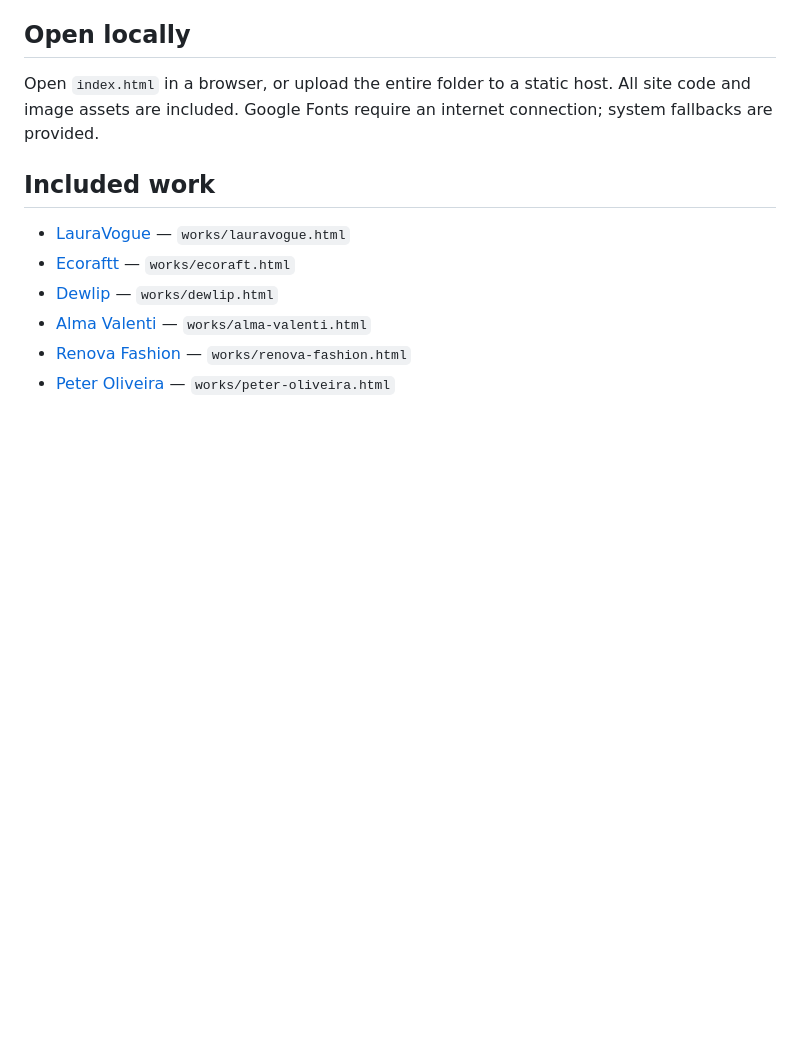
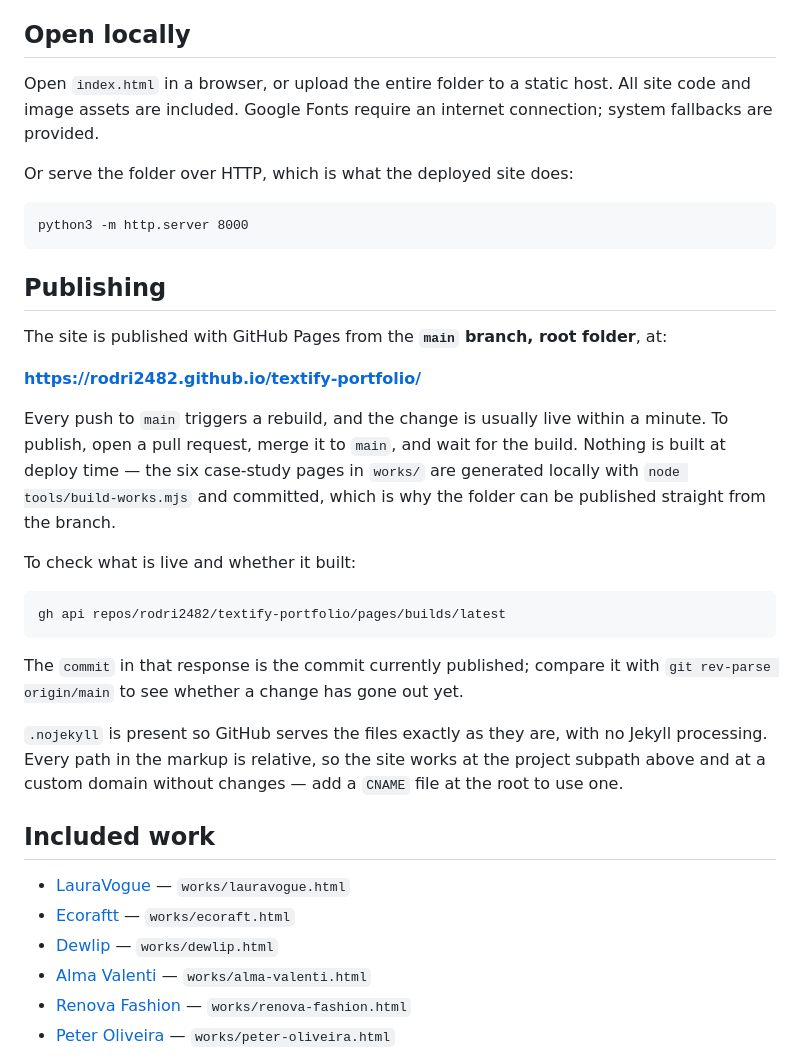
Before and after one commit to rodri2482/textify-portfolio, a Markdown page: README.md, the part around the change. Rendered like a GitHub page; blank space fills up the shorter version.

Commit message:
Document how the site is published on GitHub Pages
Pages is already enabled on this repo, serving main from the root folder,
but nothing in the project said so, or said what to push where.

Co-authored-by: arena-agent <297053741+arena-agent@users.noreply.github.com>

````diff
--- a/README.md
+++ b/README.md
@@ -5,6 +5,30 @@ A responsive ecommerce portfolio built around the supplied founder portrait and
 ## Open locally
 
 Open `index.html` in a browser, or upload the entire folder to a static host. All site code and image assets are included. Google Fonts require an internet connection; system fallbacks are provided.
+
+Or serve the folder over HTTP, which is what the deployed site does:
+
+```
+python3 -m http.server 8000
+```
+
+## Publishing
+
+The site is published with GitHub Pages from the **`main` branch, root folder**, at:
+
+**https://rodri2482.github.io/textify-portfolio/**
+
+Every push to `main` triggers a rebuild, and the change is usually live within a minute. To publish, open a pull request, merge it to `main`, and wait for the build. Nothing is built at deploy time — the six case-study pages in `works/` are generated locally with `node tools/build-works.mjs` and committed, which is why the folder can be published straight from the branch.
+
+To check what is live and whether it built:
+
+```
+gh api repos/rodri2482/textify-portfolio/pages/builds/latest
+```
+
+The `commit` in that response is the commit currently published; compare it with `git rev-parse origin/main` to see whether a change has gone out yet.
+
+`.nojekyll` is present so GitHub serves the files exactly as they are, with no Jekyll processing. Every path in the markup is relative, so the site works at the project subpath above and at a custom domain without changes — add a `CNAME` file at the root to use one.
 
 ## Included work
 
````
